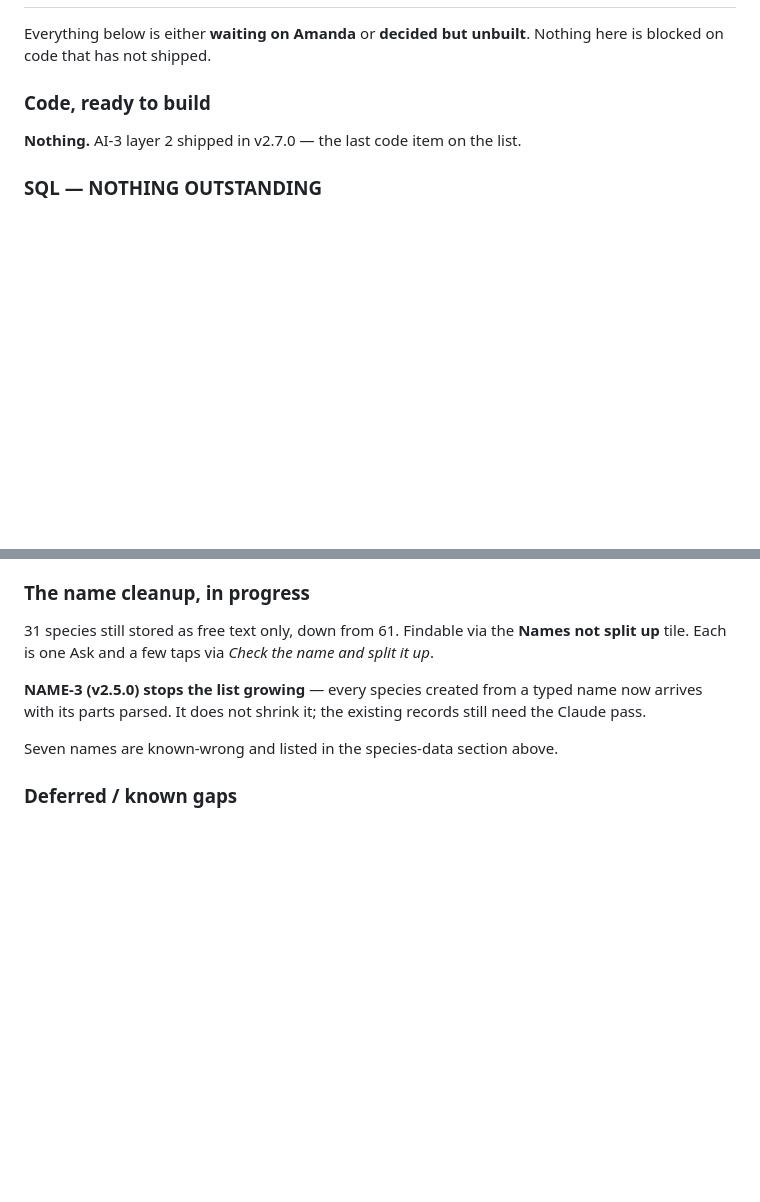
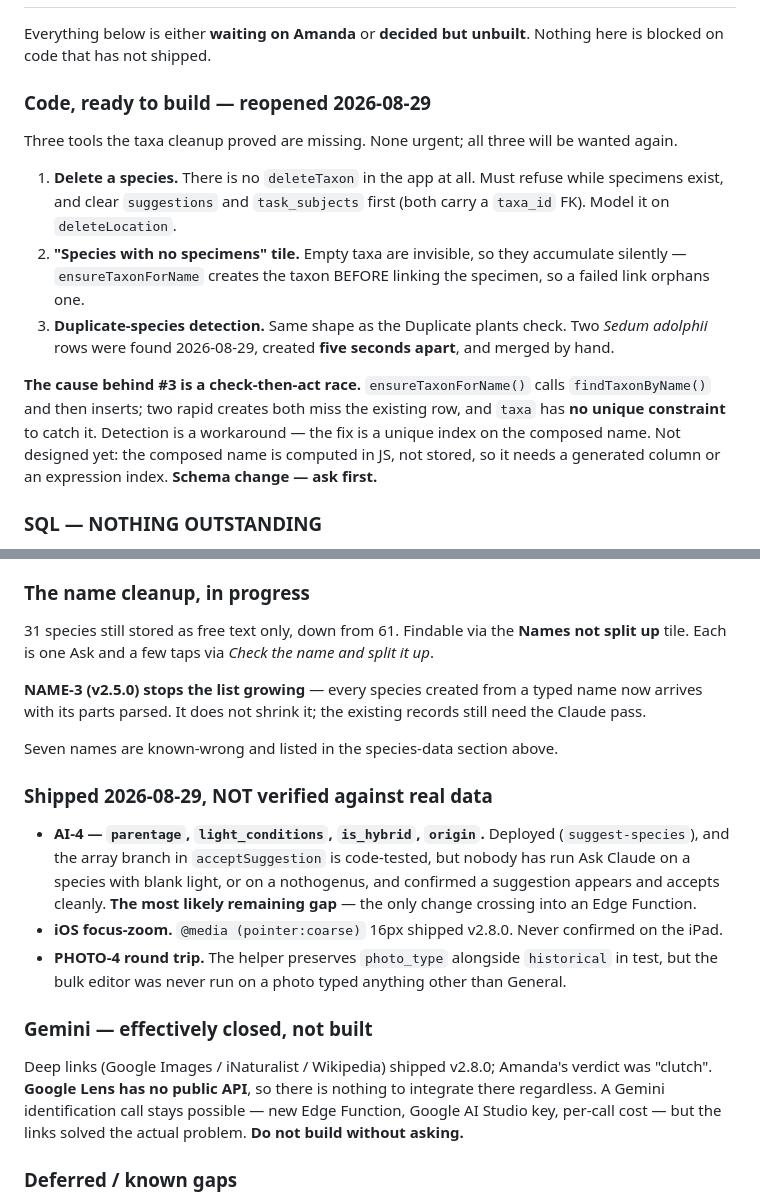
Before and after one commit to amadc0ck/adcock-plant-inventory-app, a Markdown page: BACKLOG.md, 2 parts joined by grey strips. Drawn GitHub-style; blank space fills up the shorter version.

Commit message:
docs: bring BACKLOG current after 2026-08-29
It still read 'Code, ready to build: Nothing', true last night but not now.
Reopens three items the taxa cleanup proved missing (species delete,
empty-species tile, duplicate detection), records the check-then-act race in
ensureTaxonForName behind them, and lists what shipped today without being
verified against real data.

Co-Authored-By: Claude Opus 5 (1M context) <noreply@anthropic.com>
Claude-Session: https://claude.ai/code/session_01EjbWrpL9LSunhXePF17C6y

```diff
--- a/BACKLOG.md
+++ b/BACKLOG.md
@@ -207,9 +207,27 @@ order by location_count desc;
 Everything below is either **waiting on Amanda** or **decided but unbuilt**.
 Nothing here is blocked on code that has not shipped.
 
-### Code, ready to build
-
-**Nothing.** AI-3 layer 2 shipped in v2.7.0 — the last code item on the list.
+### Code, ready to build — reopened 2026-08-29
+
+Three tools the taxa cleanup proved are missing. None urgent; all three will be
+wanted again.
+
+1. **Delete a species.** There is no `deleteTaxon` in the app at all. Must refuse
+   while specimens exist, and clear `suggestions` and `task_subjects` first
+   (both carry a `taxa_id` FK). Model it on `deleteLocation`.
+2. **"Species with no specimens" tile.** Empty taxa are invisible, so they
+   accumulate silently — `ensureTaxonForName` creates the taxon BEFORE linking
+   the specimen, so a failed link orphans one.
+3. **Duplicate-species detection.** Same shape as the Duplicate plants check.
+   Two *Sedum adolphii* rows were found 2026-08-29, created **five seconds
+   apart**, and merged by hand.
+
+**The cause behind #3 is a check-then-act race.** `ensureTaxonForName()` calls
+`findTaxonByName()` and then inserts; two rapid creates both miss the existing
+row, and `taxa` has **no unique constraint** to catch it. Detection is a
+workaround — the fix is a unique index on the composed name. Not designed yet:
+the composed name is computed in JS, not stored, so it needs a generated column
+or an expression index. **Schema change — ask first.**
 
 ### SQL — NOTHING OUTSTANDING
 
@@ -243,6 +261,27 @@ name now arrives with its parts parsed. It does not shrink it; the existing
 records still need the Claude pass.
 
 Seven names are known-wrong and listed in the species-data section above.
+
+### Shipped 2026-08-29, NOT verified against real data
+
+- **AI-4 — `parentage`, `light_conditions`, `is_hybrid`, `origin`.** Deployed
+  (`suggest-species`), and the array branch in `acceptSuggestion` is code-tested,
+  but nobody has run Ask Claude on a species with blank light, or on a
+  nothogenus, and confirmed a suggestion appears and accepts cleanly. **The most
+  likely remaining gap** — the only change crossing into an Edge Function.
+- **iOS focus-zoom.** `@media (pointer:coarse)` 16px shipped v2.8.0. Never
+  confirmed on the iPad.
+- **PHOTO-4 round trip.** The helper preserves `photo_type` alongside
+  `historical` in test, but the bulk editor was never run on a photo typed
+  anything other than General.
+
+### Gemini — effectively closed, not built
+
+Deep links (Google Images / iNaturalist / Wikipedia) shipped v2.8.0; Amanda's
+verdict was "clutch". **Google Lens has no public API**, so there is nothing to
+integrate there regardless. A Gemini identification call stays possible — new
+Edge Function, Google AI Studio key, per-call cost — but the links solved the
+actual problem. **Do not build without asking.**
 
 ### Deferred / known gaps
 
```
